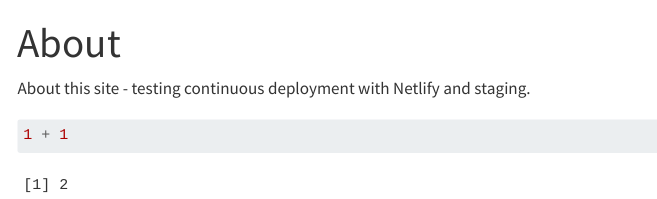
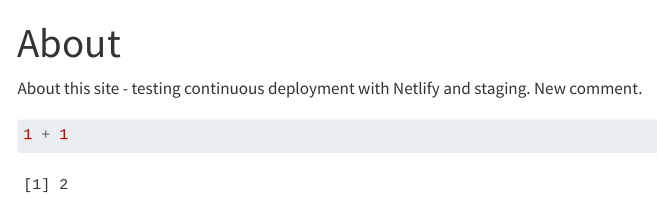
Before and after one commit to nccanderson/my-website, a Quarto document (about.qmd): the page in a window 1100 px wide, from its top. Rendered offline with R 4.5, knitr and Pandoc in place of Quarto, with nearby package versions; menus at the side of the page are left out.

Commit message:
New comment.

````diff
--- a/about.qmd
+++ b/about.qmd
@@ -3,7 +3,7 @@ title: "About"
 ---
 
 About this site - testing continuous deployment with Netlify
-and staging.
+and staging. New comment.
 
 ```{r}
 1 + 1
````
